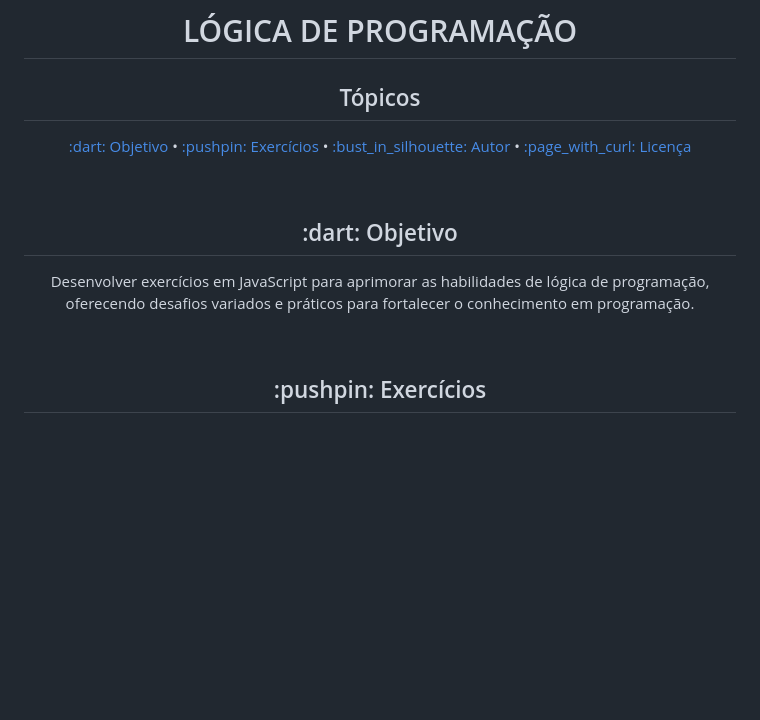
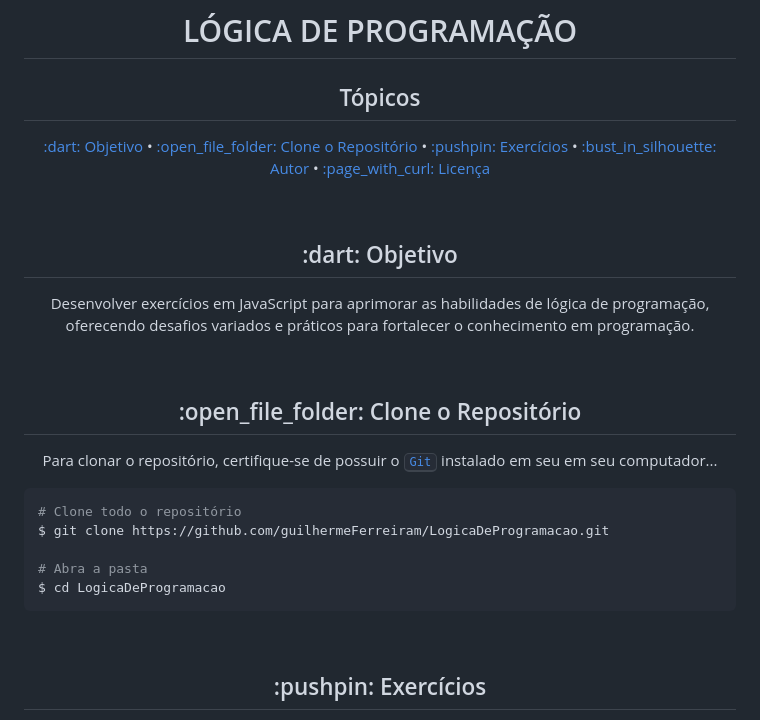
Before and after one commit to guilhermeFerreiram/LogicaDeProgramacao, a Markdown page: README.md, the part around the change. Drawn GitHub-style; blank space fills up the shorter version.

````diff
--- a/README.md
+++ b/README.md
@@ -4,6 +4,7 @@
 
 <p align="center">
   <a href="#objective">:dart: Objetivo</a> &bull;
+  <a href="#clone">:open_file_folder: Clone o Repositório</a> &bull;
   <a href="#exercises">:pushpin: Exercícios</a> &bull;
   <a href="#author">:bust_in_silhouette: Autor</a> &bull;
   <a href="#license">:page_with_curl: Licença</a>
@@ -13,6 +14,19 @@
 <h2 id="objective" align="center">:dart: Objetivo</h2>
 
 <p align="center">Desenvolver exercícios em JavaScript para aprimorar as habilidades de lógica de programação, oferecendo desafios variados e práticos para fortalecer o conhecimento em programação.</p>
+
+<br>
+<h2 id="clone" align="center">:open_file_folder: Clone o Repositório</h2>
+
+<p align="center">Para clonar o repositório, certifique-se de possuir o <kbd><a href="https://git-scm.com/downloads">Git</a></kbd> instalado em seu em seu computador...</p>
+
+``` bash
+# Clone todo o repositório
+$ git clone https://github.com/guilhermeFerreiram/LogicaDeProgramacao.git
+
+# Abra a pasta
+$ cd LogicaDeProgramacao
+```
 
 <br>
 <h2 id="exercises" align="center">:pushpin: Exercícios</h2>
````
